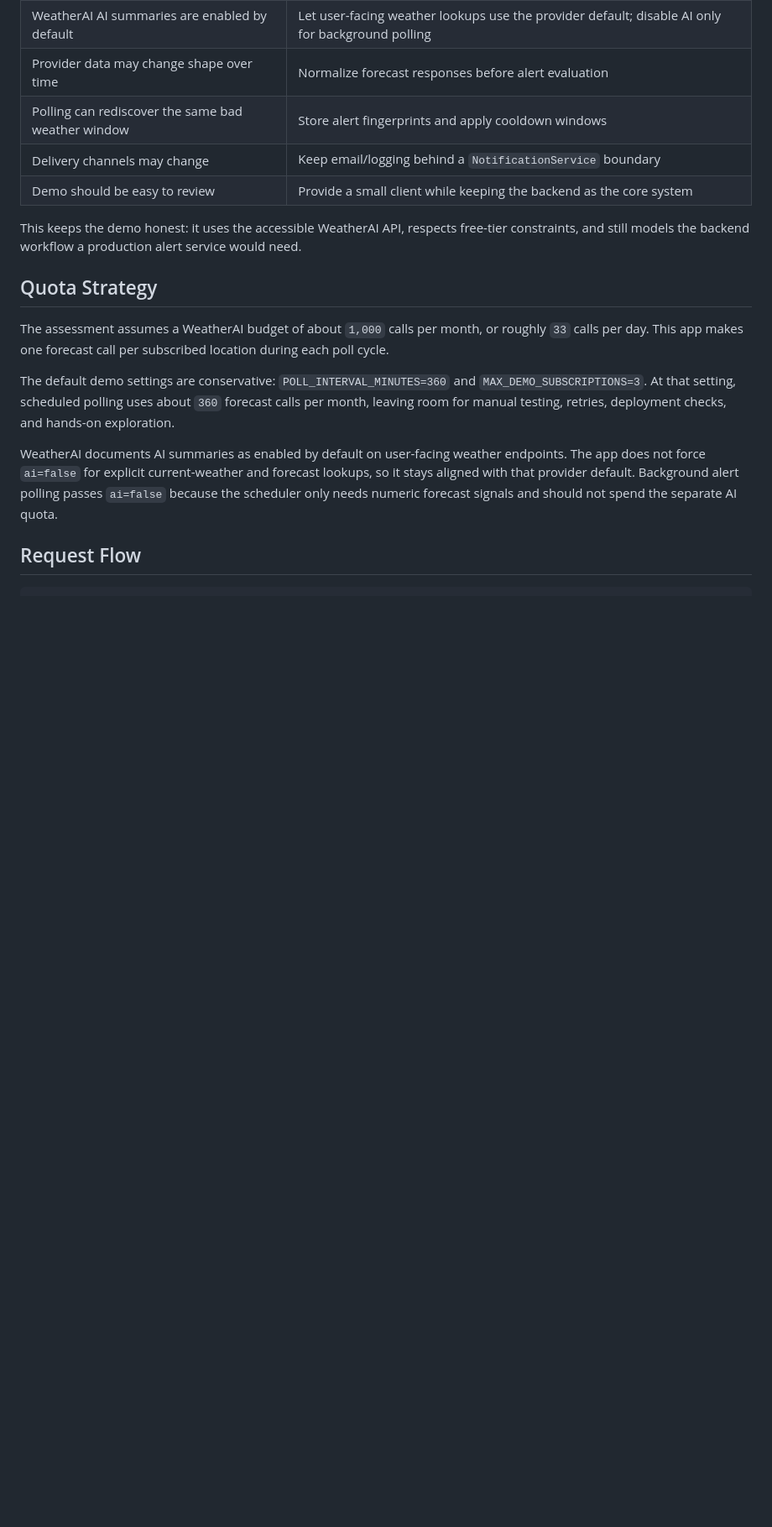
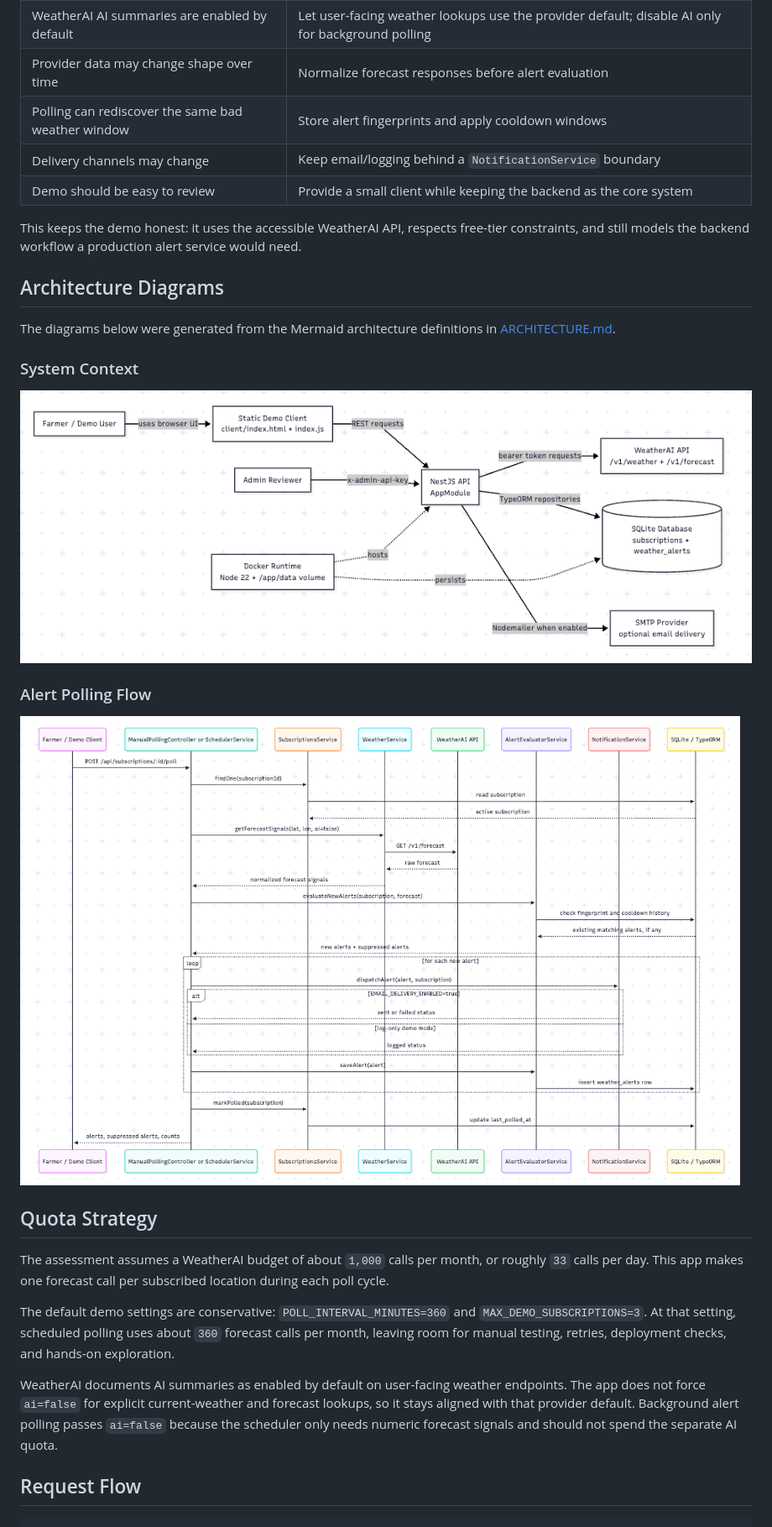
Before and after one commit to harmlessprince/weather-ai-assessment, a Markdown page: README.md, the part around the change. Shown at 84% size. Drawn GitHub-style; pictures changed too: alert-polling-flow.png (added), system-context.png (added); blank space fills up the shorter version.

Commit message:
added architecture

```diff
--- a/README.md
+++ b/README.md
@@ -57,6 +57,18 @@ The implementation focuses on the backend decisions that matter for this kind of
 | Demo should be easy to review | Provide a small client while keeping the backend as the core system |
 
 This keeps the demo honest: it uses the accessible WeatherAI API, respects free-tier constraints, and still models the backend workflow a production alert service would need.
+
+## Architecture Diagrams
+
+The diagrams below were generated from the Mermaid architecture definitions in [ARCHITECTURE.md](ARCHITECTURE.md).
+
+### System Context
+
+![System context diagram showing the demo client, NestJS API, WeatherAI API, SMTP provider, SQLite database, and Docker runtime.](system-context.png)
+
+### Alert Polling Flow
+
+![Alert polling flow diagram showing manual or scheduled polling, forecast normalization, alert evaluation, notification dispatch, alert persistence, and subscription poll updates.](alert-polling-flow.png)
 
 ## Quota Strategy
 
```
Also changed, not shown: ARCHITECTURE.md (added, +178 -0 lines).
